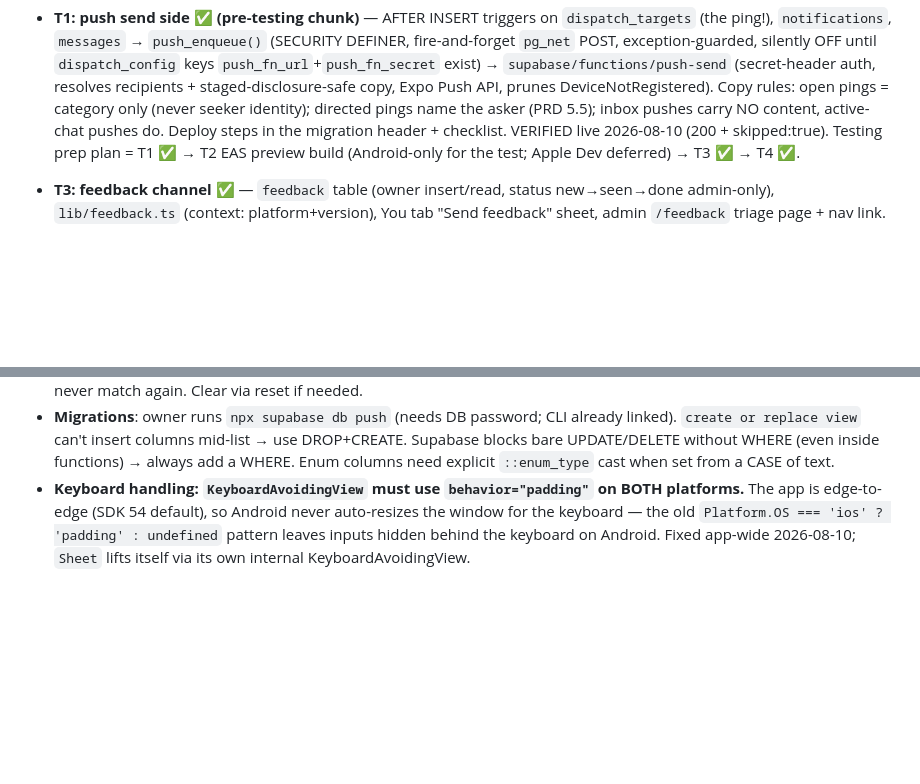
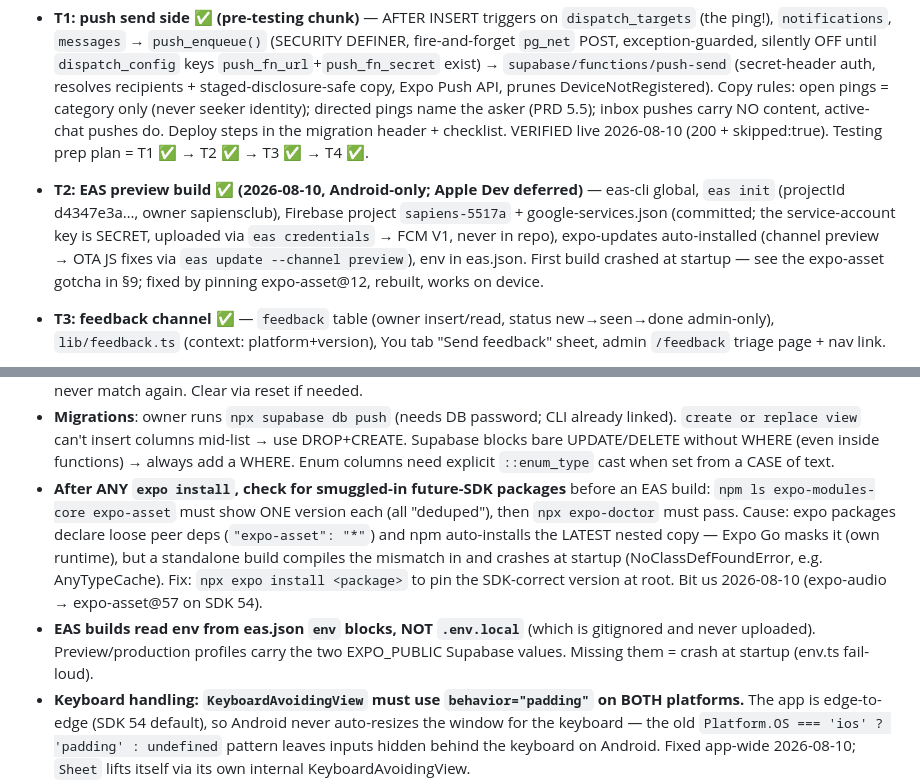
Before and after one commit to Sapiensclub/App, a Markdown page: context.md, 2 parts joined by grey strips. GitHub-like rendering; blank space fills up the shorter version.

Commit message:
Docs: T2 complete, expo-asset dedupe gotcha + eas.json env gotcha recorded
Co-Authored-By: Claude Fable 5 <noreply@anthropic.com>

```diff
--- a/context.md
+++ b/context.md
@@ -258,8 +258,15 @@ Phase 8/launch. Dashboard is localhost-run for now.
   Copy rules: open pings = category only (never seeker identity); directed pings
   name the asker (PRD 5.5); inbox pushes carry NO content, active-chat pushes do.
   Deploy steps in the migration header + checklist. VERIFIED live 2026-08-10
-  (200 + skipped:true). Testing prep plan = T1 ✅ → T2 EAS preview build
-  (Android-only for the test; Apple Dev deferred) → T3 ✅ → T4 ✅.
+  (200 + skipped:true). Testing prep plan = T1 ✅ → T2 ✅ → T3 ✅ → T4 ✅.
+- **T2: EAS preview build ✅ (2026-08-10, Android-only; Apple Dev deferred)** —
+  eas-cli global, `eas init` (projectId d4347e3a…, owner sapiensclub), Firebase
+  project `sapiens-5517a` + google-services.json (committed; the service-account
+  key is SECRET, uploaded via `eas credentials` → FCM V1, never in repo),
+  expo-updates auto-installed (channel preview → OTA JS fixes via
+  `eas update --channel preview`), env in eas.json. First build crashed at
+  startup — see the expo-asset gotcha in §9; fixed by pinning expo-asset@12,
+  rebuilt, works on device.
 - **T3: feedback channel ✅** — `feedback` table (owner insert/read, status
   new→seen→done admin-only), `lib/feedback.ts` (context: platform+version),
   You tab "Send feedback" sheet, admin `/feedback` triage page + nav link.
@@ -336,6 +343,17 @@ registration. **Owner + lawyer tasks, not code.**
   linked). `create or replace view` can't insert columns mid-list → use DROP+CREATE.
   Supabase blocks bare UPDATE/DELETE without WHERE (even inside functions) → always add
   a WHERE. Enum columns need explicit `::enum_type` cast when set from a CASE of text.
+- **After ANY `expo install`, check for smuggled-in future-SDK packages** before an
+  EAS build: `npm ls expo-modules-core expo-asset` must show ONE version each (all
+  "deduped"), then `npx expo-doctor` must pass. Cause: expo packages declare loose
+  peer deps (`"expo-asset": "*"`) and npm auto-installs the LATEST nested copy —
+  Expo Go masks it (own runtime), but a standalone build compiles the mismatch in
+  and crashes at startup (NoClassDefFoundError, e.g. AnyTypeCache). Fix: `npx expo
+  install <package>` to pin the SDK-correct version at root. Bit us 2026-08-10
+  (expo-audio → expo-asset@57 on SDK 54).
+- **EAS builds read env from eas.json `env` blocks, NOT `.env.local`** (which is
+  gitignored and never uploaded). Preview/production profiles carry the two
+  EXPO_PUBLIC Supabase values. Missing them = crash at startup (env.ts fail-loud).
 - **Keyboard handling: `KeyboardAvoidingView` must use `behavior="padding"` on BOTH
   platforms.** The app is edge-to-edge (SDK 54 default), so Android never auto-resizes
   the window for the keyboard — the old `Platform.OS === 'ios' ? 'padding' : undefined`
```
